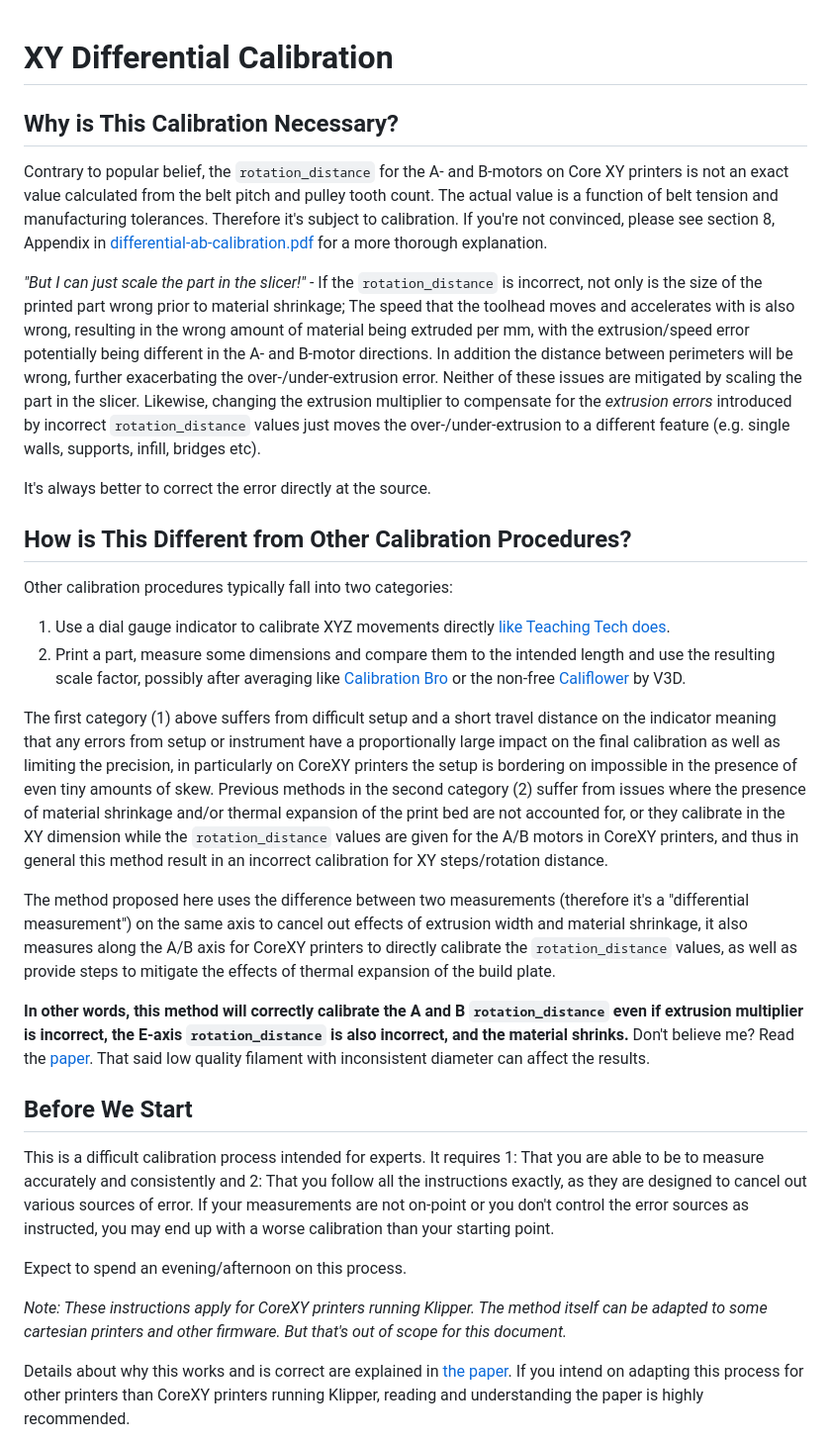
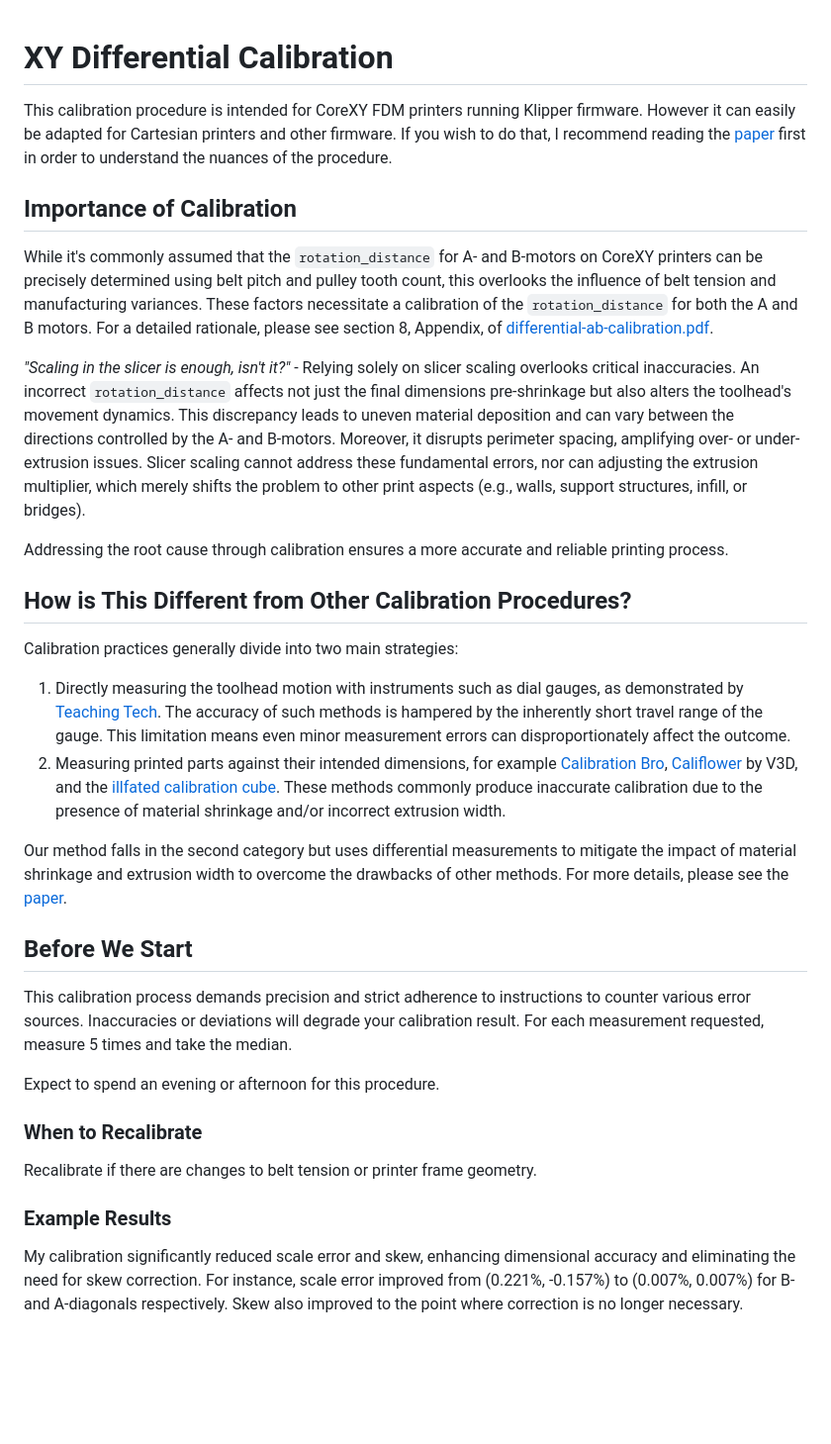
Before and after one commit to cmdremily/BoronTrident, a Markdown page: calibration/xy-differential-calibration.md, the part around the change printed below. Shown: that part at 99% size. GitHub-like rendering; blank space fills up the shorter version.

```diff
--- a/calibration/xy-differential-calibration.md
+++ b/calibration/xy-differential-calibration.md
@@ -1,29 +1,28 @@
 # XY Differential Calibration
+This calibration procedure is intended for CoreXY FDM printers running Klipper firmware. However it can easily be adapted for Cartesian printers and other firmware. If you wish to do that, I recommend reading the [paper](differential-ab-calibration.pdf) first in order to understand the nuances of the procedure.
 
-## Why is This Calibration Necessary?
-Contrary to popular belief, the `rotation_distance` for the A- and B-motors on Core XY printers is not an exact value calculated from the belt pitch and pulley tooth count. The actual value is a function of belt tension and manufacturing tolerances. Therefore it's subject to calibration. If you're not convinced, please see section 8, Appendix in [differential-ab-calibration.pdf](differential-ab-calibration.pdf) for a more thorough explanation.
+## Importance of Calibration
+While it's commonly assumed that the `rotation_distance` for A- and B-motors on CoreXY printers can be precisely determined using belt pitch and pulley tooth count, this overlooks the influence of belt tension and manufacturing variances. These factors necessitate a calibration of the `rotation_distance` for both the A and B motors. For a detailed rationale, please see section 8, Appendix, of [differential-ab-calibration.pdf](differential-ab-calibration.pdf).
 
-*"But I can just scale the part in the slicer!"* - If the `rotation_distance` is incorrect, not only is the size of the printed part wrong prior to material shrinkage; The speed that the toolhead moves and accelerates with is also wrong, resulting in the wrong amount of material being extruded per mm, with the extrusion/speed error potentially being different in the A- and B-motor directions. In addition the distance between perimeters will be wrong, further exacerbating the over-/under-extrusion error. Neither of these issues are mitigated by scaling the part in the slicer. Likewise, changing the extrusion multiplier to compensate for the *extrusion errors* introduced by incorrect `rotation_distance` values just moves the over-/under-extrusion to a different feature (e.g. single walls, supports, infill, bridges etc).
+*"Scaling in the slicer is enough, isn't it?"* - Relying solely on slicer scaling overlooks critical inaccuracies. An incorrect `rotation_distance` affects not just the final dimensions pre-shrinkage but also alters the toolhead's movement dynamics. This discrepancy leads to uneven material deposition and can vary between the directions controlled by the A- and B-motors. Moreover, it disrupts perimeter spacing, amplifying over- or under-extrusion issues. Slicer scaling cannot address these fundamental errors, nor can adjusting the extrusion multiplier, which merely shifts the problem to other print aspects (e.g., walls, support structures, infill, or bridges).
 
-It's always better to correct the error directly at the source.
+Addressing the root cause through calibration ensures a more accurate and reliable printing process.
 
 ## How is This Different from Other Calibration Procedures?
-Other calibration procedures typically fall into two categories:
-1. Use a dial gauge indicator to calibrate XYZ movements directly [like Teaching Tech does](https://teachingtechyt.github.io/calibration.html#xyzsteps).
-2. Print a part, measure some dimensions and compare them to the intended length and use the resulting scale factor, possibly after averaging like [Calibration Bro](https://www.printables.com/model/164261-calibration-bro-calibration-shape-calculator-klipp) or the non-free [Califlower](https://vector3d.co.uk/product/califlower/) by V3D.
+Calibration practices generally divide into two main strategies:
+1. Directly measuring the toolhead motion with instruments such as dial gauges, as demonstrated by [Teaching Tech](https://teachingtechyt.github.io/calibration.html#xyzsteps). The accuracy of such methods is hampered by the inherently short travel range of the gauge. This limitation means even minor measurement errors can disproportionately affect the outcome.
+2. Measuring printed parts against their intended dimensions, for example [Calibration Bro](https://www.printables.com/model/164261-calibration-bro-calibration-shape-calculator-klipp), [Califlower](https://vector3d.co.uk/product/califlower/) by V3D, and the [illfated calibration cube](https://www.youtube.com/watch?v=H7OsnMLDIMw&t=699s&pp=ygUMY25jIGtpdGNoZW4g). These methods commonly produce inaccurate calibration due to the presence of material shrinkage and/or incorrect extrusion width.
 
-The first category (1) above suffers from difficult setup and a short travel distance on the indicator meaning that any errors from setup or instrument have a proportionally large impact on the final calibration as well as limiting the precision, in particularly on CoreXY printers the setup is bordering on impossible in the presence of even tiny amounts of skew. Previous methods in the second category (2) suffer from issues where the presence of material shrinkage and/or thermal expansion of the print bed are not accounted for, or they calibrate in the XY dimension while the `rotation_distance` values are given for the A/B motors in CoreXY printers, and thus in general this method result in an incorrect calibration for XY steps/rotation distance.
-
-The method proposed here uses the difference between two measurements (therefore it's a "differential measurement") on the same axis to cancel out effects of extrusion width and material shrinkage, it also measures along the A/B axis for CoreXY printers to directly calibrate the `rotation_distance` values, as well as provide steps to mitigate the effects of thermal expansion of the build plate.
-
-**In other words, this method will correctly calibrate the A and B `rotation_distance` even if extrusion multiplier is incorrect, the E-axis `rotation_distance` is also incorrect, and the material shrinks.** Don't believe me? Read the [paper](differential-ab-calibration.pdf). That said low quality filament with inconsistent diameter can affect the results.
+Our method falls in the second category but uses differential measurements to mitigate the impact of material shrinkage and extrusion width to overcome the drawbacks of other methods. For more details, please see the [paper](differential-ab-calibration.pdf).
 
 ## Before We Start
-This is a difficult calibration process intended for experts. It requires 1: That you are able to be to measure accurately and consistently and 2: That you follow all the instructions exactly, as they are designed to cancel out various sources of error. If your measurements are not on-point or you don't control the error sources as instructed, you may end up with a worse calibration than your starting point.
+This calibration process demands precision and strict adherence to instructions to counter various error sources. Inaccuracies or deviations will degrade your calibration result. For each measurement requested, measure 5 times and take the median.
 
-Expect to spend an evening/afternoon on this process.
+Expect to spend an evening or afternoon for this procedure.
 
-*Note: These instructions apply for CoreXY printers running Klipper. The method itself can be adapted to some cartesian printers and other firmware. But that's out of scope for this document.*
+### When to Recalibrate
+Recalibrate if there are changes to belt tension or printer frame geometry.
 
-Details about why this works and is correct are explained in [the paper](differential-ab-calibration.pdf). If you intend on adapting this process for other printers than CoreXY printers running Klipper, reading and understanding the paper is highly recommended.
+### Example Results
+My calibration significantly reduced scale error and skew, enhancing dimensional accuracy and eliminating the need for skew correction. For instance, scale error improved from (0.221%, -0.157%) to (0.007%, 0.007%) for B- and A-diagonals respectively. Skew also improved to the point where correction is no longer necessary.
 
```
Also changed, not shown: other parts of calibration/xy-differential-calibration.md (+65 -79 lines), calibration/adv-material-calibration.md (+2 -2 lines), calibration/images/ab_ref.png (added).
